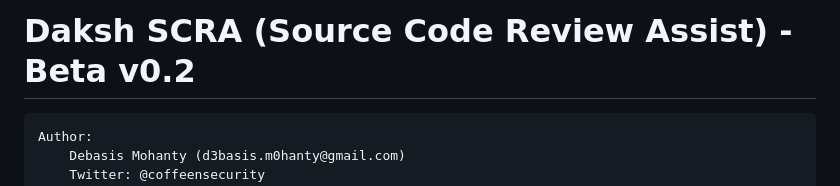
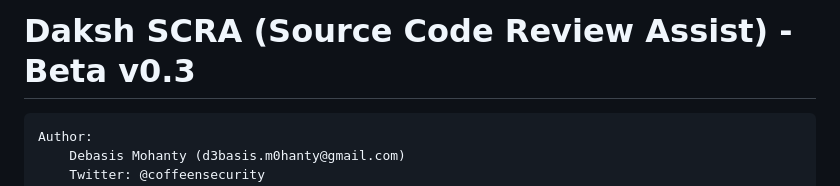
Before and after one commit to coffeeandsecurity/DakshSCRA, a Markdown page: README.md, the part around the change. Rendered like a GitHub page.

````diff
--- a/README.md
+++ b/README.md
@@ -1,4 +1,4 @@
-# Daksh SCRA (Source Code Review Assist) - Beta v0.2
+# Daksh SCRA (Source Code Review Assist) - Beta v0.3
 
 ```
 Author:
````
